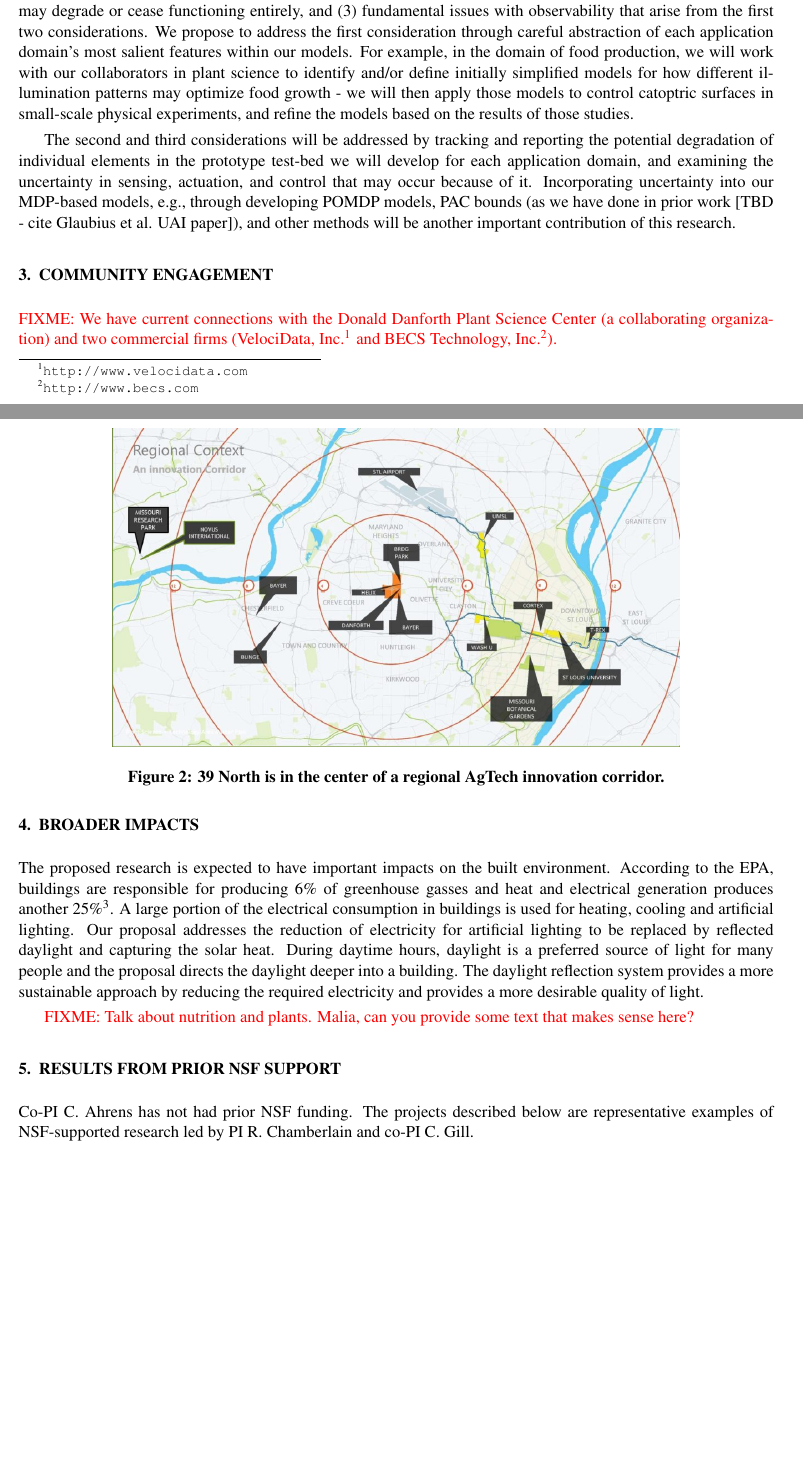
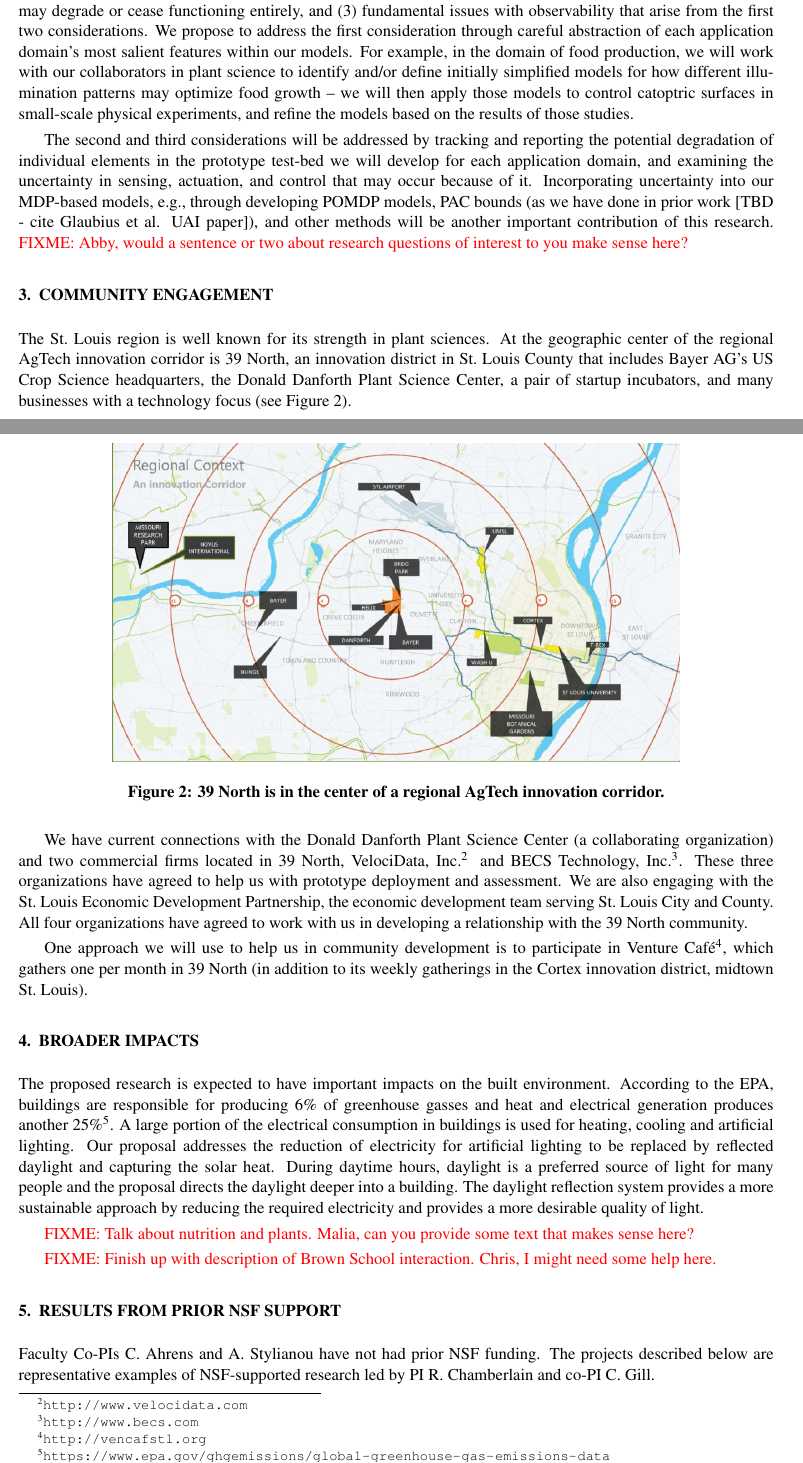
Before and after one commit to rogerchamberlain/nsf19-scc, a LaTeX document (prop.tex, which reads broader.tex, community.tex, prior.tex): two parts of pages 4 and 5 of 8, joined at a grey line, cut so that both start at the same text, the shorter picture padded with empty space. Compiled offline with pdfLaTeX.

Commit message:
getting closer to being readable

```diff
--- a/broader.tex
+++ b/broader.tex
@@ -16,3 +16,5 @@ and provides a more desirable quality of light.
 
 \FIXME{Talk about nutrition and plants. Malia, can you provide some text that
 makes sense here?}
+
+\FIXME{Finish up with description of Brown School interaction. Chris, I might need some help here.}
--- a/community.tex
+++ b/community.tex
@@ -1,10 +1,12 @@
-\section{community Engagement}
+\section{Community Engagement}
 \label{sec:community}
 
-\FIXME{We have current connections with the Donald Danforth Plant Science
-Center (a collaborating organization) and two commercial firms
-(VelociData, Inc.\footnote{\url{http://www.velocidata.com}} and
-BECS Technology, Inc.\footnote{\url{http://www.becs.com}}).}
+The St.~Louis region is well known for its strength in plant sciences.
+At the geographic center of the regional AgTech innovation corridor is
+39~North, an innovation district in St.~Louis County that includes Bayer AG's
+US Crop Science headquarters, the Donald Danforth Plant Science Center,
+a pair of startup incubators, and many businesses with a technology focus
+(see Figure~\ref{fig:39N}).
 
 \begin{figure}[ht]
 \centering
@@ -12,3 +14,20 @@ BECS Technology, Inc.\footnote{\url{http://www.becs.com}}).}
 \caption{39 North is in the center of a regional AgTech innovation corridor.}
 \label{fig:39N}
 \end{figure}
+
+We have current connections with the Donald Danforth Plant Science
+Center (a collaborating organization) and two commercial firms
+located in 39~North,
+VelociData, Inc.\footnote{\url{http://www.velocidata.com}} and
+BECS Technology, Inc.\footnote{\url{http://www.becs.com}}.
+These three organizations have agreed to help us with prototype deployment
+and assessment.
+We are also engaging with the St.~Louis Economic Development Partnership,
+the economic development team serving St.~Louis City and County.
+All four organizations have agreed to work with us in
+developing a relationship with the 39~North community.
+
+One approach we will use to help us in community development is to participate
+in Venture Caf\'e\footnote{\url{http://vencafstl.org}}, which gathers one per
+month in 39~North (in addition to its weekly gatherings in the Cortex
+innovation district, midtown St.~Louis).
--- a/prior.tex
+++ b/prior.tex
@@ -1,7 +1,8 @@
 \section{Results from Prior NSF Support}
 \label{sec:prior}
 
-Co-PI C. Ahrens has not had prior NSF funding. The projects described
+Faculty Co-PIs C. Ahrens and A. Stylianou have not had prior NSF funding.
+The projects described
 below are representative examples of NSF-supported research led by PI
 R.~Chamberlain and co-PI C.~Gill.
 
--- a/research.tex
+++ b/research.tex
@@ -136,7 +141,7 @@ considerations.  We propose to address the first consideration through careful
 abstraction of each application domain's most salient features within our
 models.  For example, in the domain of food production, we will work with our
 collaborators in plant science to identify and/or define initially simplified
-models for how different illumination patterns may optimize food growth - we
+models for how different illumination patterns may optimize food growth -- we
 will then apply those models to control catoptric surfaces in small-scale
 physical experiments, and refine the models based on the results of those
 studies.
@@ -149,3 +154,5 @@ uncertainty into our MDP-based models, e.g., through developing POMDP models,
 PAC bounds (as we have done in prior work [TBD - cite Glaubius et al. UAI
 paper]), and other methods will be another important contribution of this
 research.
+\FIXME{Abby, would a sentence or two about research questions of interest
+to you make sense here?}
```
Also changed, not shown: intro.tex (+12 -11 lines), research.tex (7 more changed lines).
